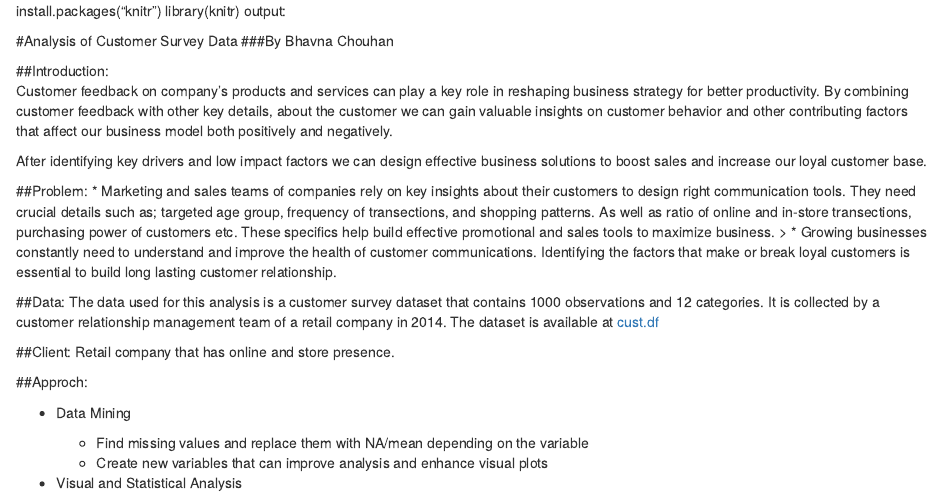
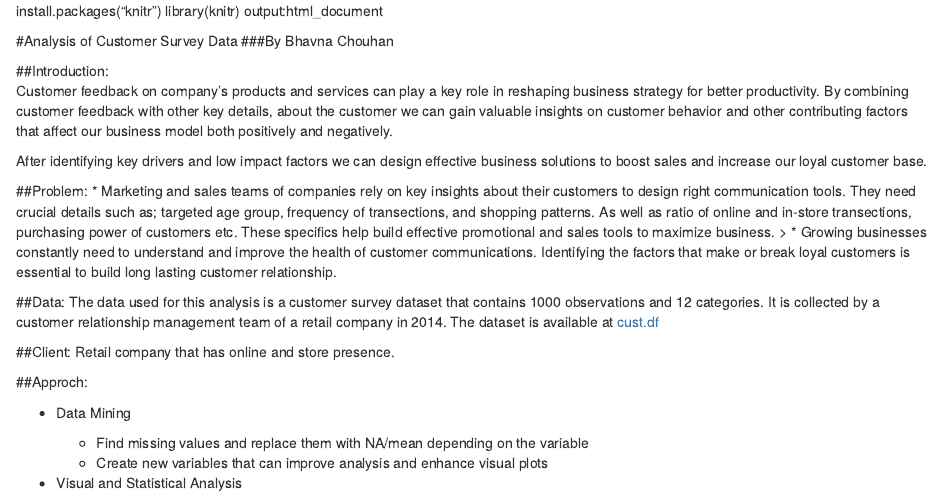
Before and after one commit to Bhavna2716/Customer_DF-Capstone-, an R Markdown document (project_proposal.Rmd): the page in a window 1100 px wide, from its top. Rendered offline with R 4.5, knitr and Pandoc, with nearby package versions.

Commit message:
Update project_proposal.Rmd

```diff
--- a/project_proposal.Rmd
+++ b/project_proposal.Rmd
@@ -1,6 +1,6 @@
 install.packages("knitr")
 library(knitr)
-output:
+output:html_document
 
 #Analysis of Customer Survey Data
 ###By Bhavna Chouhan
```
